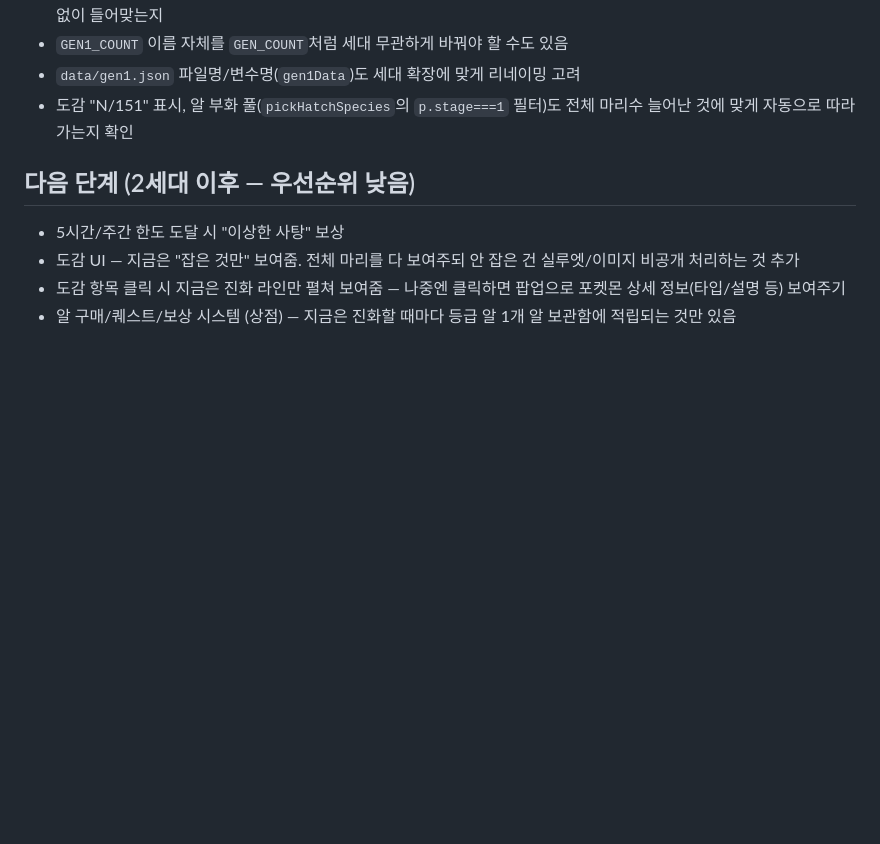
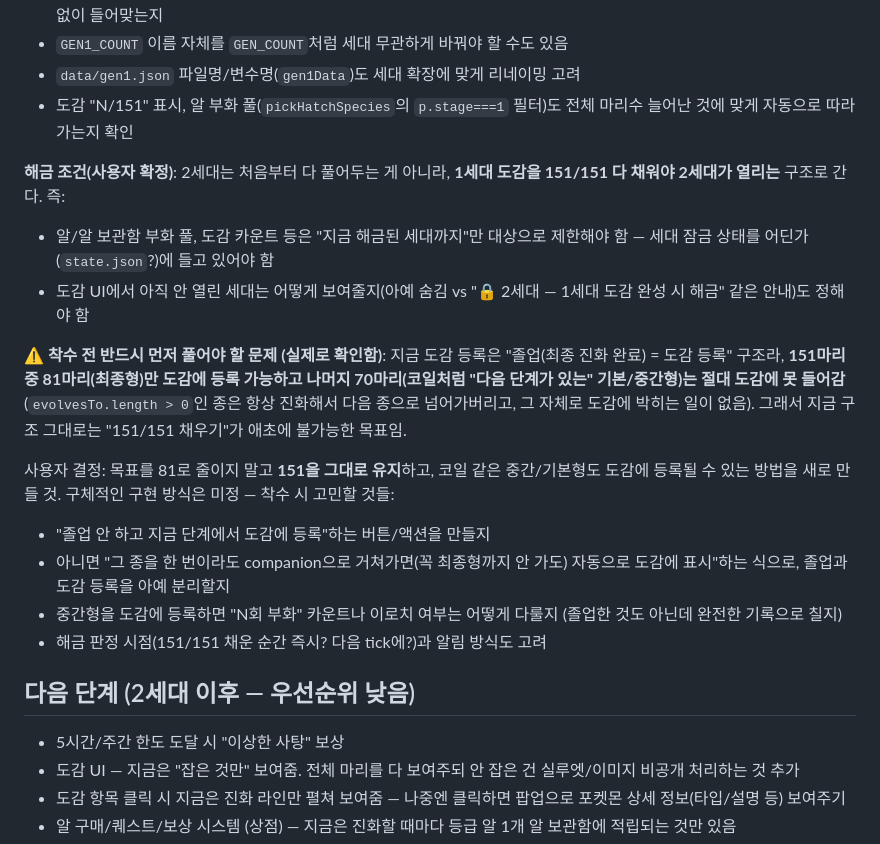
Before and after one commit to JiSeungRyul/poketoken-lite, a Markdown page: README.md, the part around the change. GitHub-like rendering; blank space fills up the shorter version.

Commit message:
README에 2세대 해금 조건 + 도감 등록 구조 문제 기록
사용자 결정: 2세대는 1세대 도감 151/151 완성 시 해금. 근데 실제로 확인해보니
지금 도감 등록이 "졸업(최종 진화 완료)=도감 등록" 구조라 151마리 중 81마리
(최종형)만 도감에 등록 가능하고, 코일처럼 다음 단계가 있는 70마리는 절대
등록이 안 돼서 151/151 자체가 불가능한 목표였음. 목표를 81로 줄이는 대신
151을 유지하고 중간/기본형도 도감에 등록되게 만들기로 함(방법은 미정,
착수 시 고민할 후보안 3가지 적어둠).

Co-Authored-By: Claude Sonnet 5 <noreply@anthropic.com>
Claude-Session: https://claude.ai/code/session_017tBJFzJu4vJ3eih8wNSNda

```diff
--- a/README.md
+++ b/README.md
@@ -47,6 +47,30 @@ renderer/
 - 도감 "N/151" 표시, 알 부화 풀(`pickHatchSpecies`의 `p.stage===1` 필터)도
   전체 마리수 늘어난 것에 맞게 자동으로 따라가는지 확인
 
+**해금 조건(사용자 확정)**: 2세대는 처음부터 다 풀어두는 게 아니라, **1세대
+도감을 151/151 다 채워야 2세대가 열리는** 구조로 간다. 즉:
+- 알/알 보관함 부화 풀, 도감 카운트 등은 "지금 해금된 세대까지"만 대상으로
+  제한해야 함 — 세대 잠금 상태를 어딘가(`state.json`?)에 들고 있어야 함
+- 도감 UI에서 아직 안 열린 세대는 어떻게 보여줄지(아예 숨김 vs "🔒 2세대 —
+  1세대 도감 완성 시 해금" 같은 안내)도 정해야 함
+
+**⚠️ 착수 전 반드시 먼저 풀어야 할 문제 (실제로 확인함)**: 지금 도감 등록은
+"졸업(최종 진화 완료) = 도감 등록" 구조라, **151마리 중 81마리(최종형)만 도감에
+등록 가능하고 나머지 70마리(코일처럼 "다음 단계가 있는" 기본/중간형)는 절대
+도감에 못 들어감**(`evolvesTo.length > 0`인 종은 항상 진화해서 다음 종으로
+넘어가버리고, 그 자체로 도감에 박히는 일이 없음). 그래서 지금 구조 그대로는
+"151/151 채우기"가 애초에 불가능한 목표임.
+
+사용자 결정: 목표를 81로 줄이지 말고 **151을 그대로 유지**하고, 코일 같은
+중간/기본형도 도감에 등록될 수 있는 방법을 새로 만들 것. 구체적인 구현 방식은
+미정 — 착수 시 고민할 것들:
+- "졸업 안 하고 지금 단계에서 도감에 등록"하는 버튼/액션을 만들지
+- 아니면 "그 종을 한 번이라도 companion으로 거쳐가면(꼭 최종형까지 안 가도)
+  자동으로 도감에 표시"하는 식으로, 졸업과 도감 등록을 아예 분리할지
+- 중간형을 도감에 등록하면 "N회 부화" 카운트나 이로치 여부는 어떻게 다룰지
+  (졸업한 것도 아닌데 완전한 기록으로 칠지)
+- 해금 판정 시점(151/151 채운 순간 즉시? 다음 tick에?)과 알림 방식도 고려
+
 ## 다음 단계 (2세대 이후 — 우선순위 낮음)
 
 - 5시간/주간 한도 도달 시 "이상한 사탕" 보상
```
